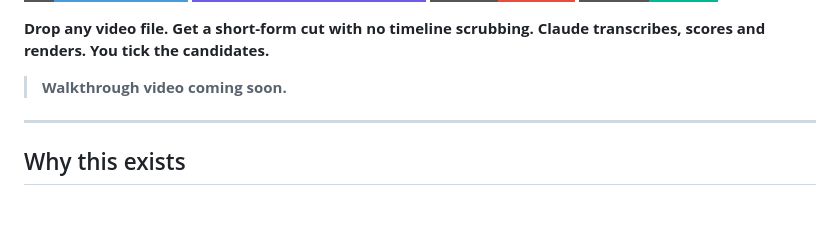
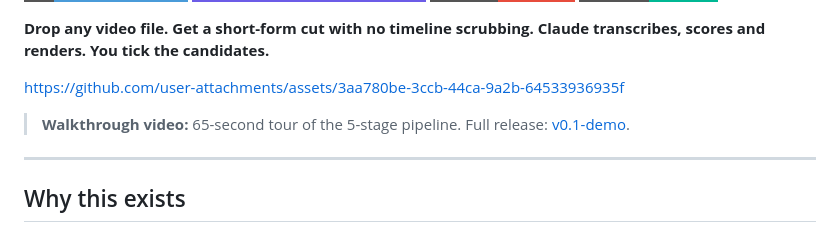
Before and after one commit to sellersessions/claude-video-editing-flow, a Markdown page: README.md, the part around the change. Drawn GitHub-style; badges without logos; blank space fills up the shorter version.

Commit message:
docs: embed v0.1-demo walkthrough video in README

```diff
--- a/README.md
+++ b/README.md
@@ -14,9 +14,11 @@
 **Drop any video file. Get a short-form cut with no timeline scrubbing.**
 **Claude transcribes, scores and renders. You tick the candidates.**
 
-<!-- VIDEO PLACEHOLDER: swap this block for the YouTube embed once recorded -->
-> **Walkthrough video coming soon.**
-<!-- /VIDEO PLACEHOLDER -->
+<!-- VIDEO -->
+https://github.com/user-attachments/assets/3aa780be-3ccb-44ca-9a2b-64533936935f
+
+> **Walkthrough video:** 65-second tour of the 5-stage pipeline. Full release: [v0.1-demo](https://github.com/sellersessions/claude-video-editing-flow/releases/tag/v0.1-demo).
+<!-- /VIDEO -->
 
 ---
 
```
